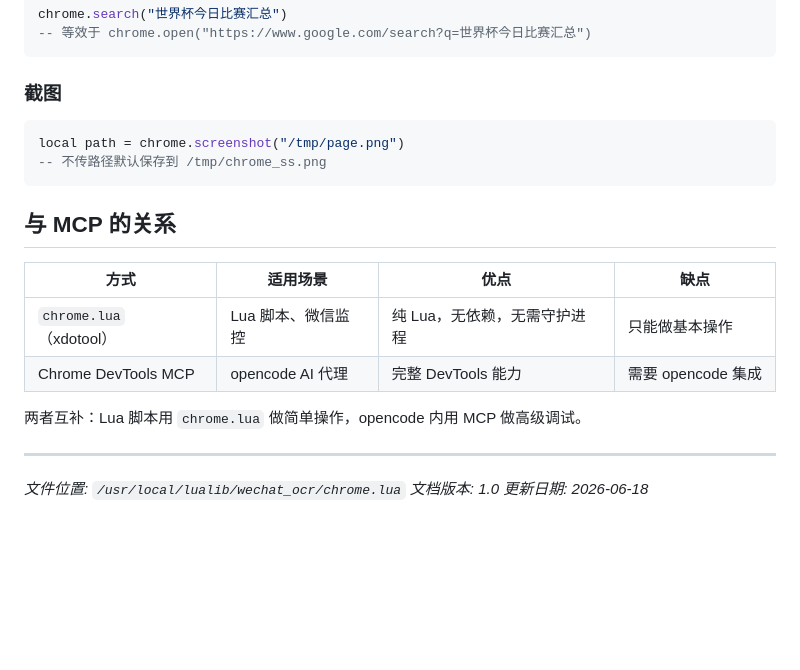
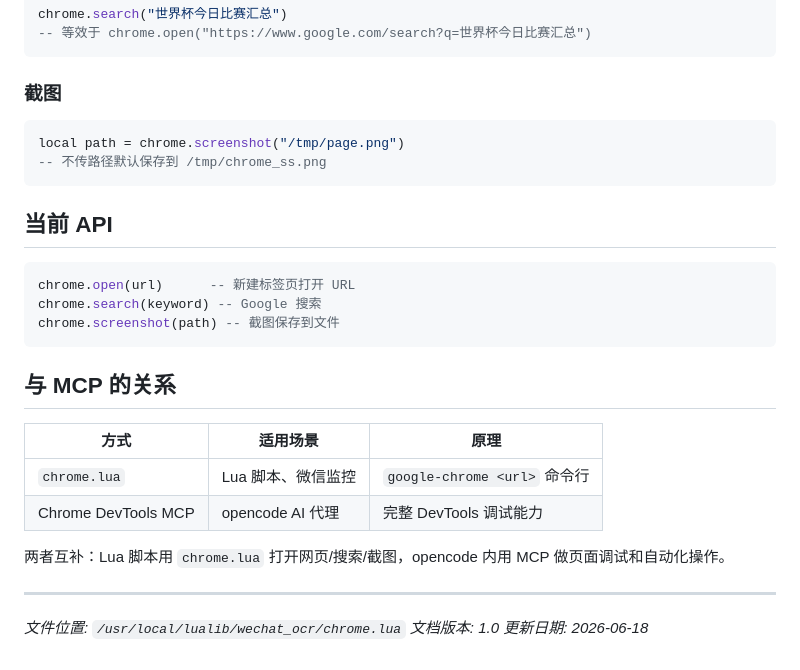
Before and after one commit to quqiufeng/my-agent, a Markdown page: chrome.md, the part around the change. GitHub-like rendering; blank space fills up the shorter version.

Commit message:
docs: update chrome.md with simple API
- chrome.lua: simplified to 3 functions (open/search/screenshot)
- Removed MCP daemon, Node.js bridge, tmux dependencies
- Pure google-chrome command line approach

````diff
--- a/chrome.md
+++ b/chrome.md
@@ -61,14 +61,22 @@ local path = chrome.screenshot("/tmp/page.png")
 -- 不传路径默认保存到 /tmp/chrome_ss.png
 ```
 
+## 当前 API
+
+```lua
+chrome.open(url)      -- 新建标签页打开 URL
+chrome.search(keyword) -- Google 搜索
+chrome.screenshot(path) -- 截图保存到文件
+```
+
 ## 与 MCP 的关系
 
-| 方式 | 适用场景 | 优点 | 缺点 |
-|------|---------|------|------|
-| `chrome.lua`（xdotool） | Lua 脚本、微信监控 | 纯 Lua，无依赖，无需守护进程 | 只能做基本操作 |
-| Chrome DevTools MCP | opencode AI 代理 | 完整 DevTools 能力 | 需要 opencode 集成 |
+| 方式 | 适用场景 | 原理 |
+|------|---------|------|
+| `chrome.lua` | Lua 脚本、微信监控 | `google-chrome <url>` 命令行 |
+| Chrome DevTools MCP | opencode AI 代理 | 完整 DevTools 调试能力 |
 
-两者互补：Lua 脚本用 `chrome.lua` 做简单操作，opencode 内用 MCP 做高级调试。
+两者互补：Lua 脚本用 `chrome.lua` 打开网页/搜索/截图，opencode 内用 MCP 做页面调试和自动化操作。
 
 ---
 
````
